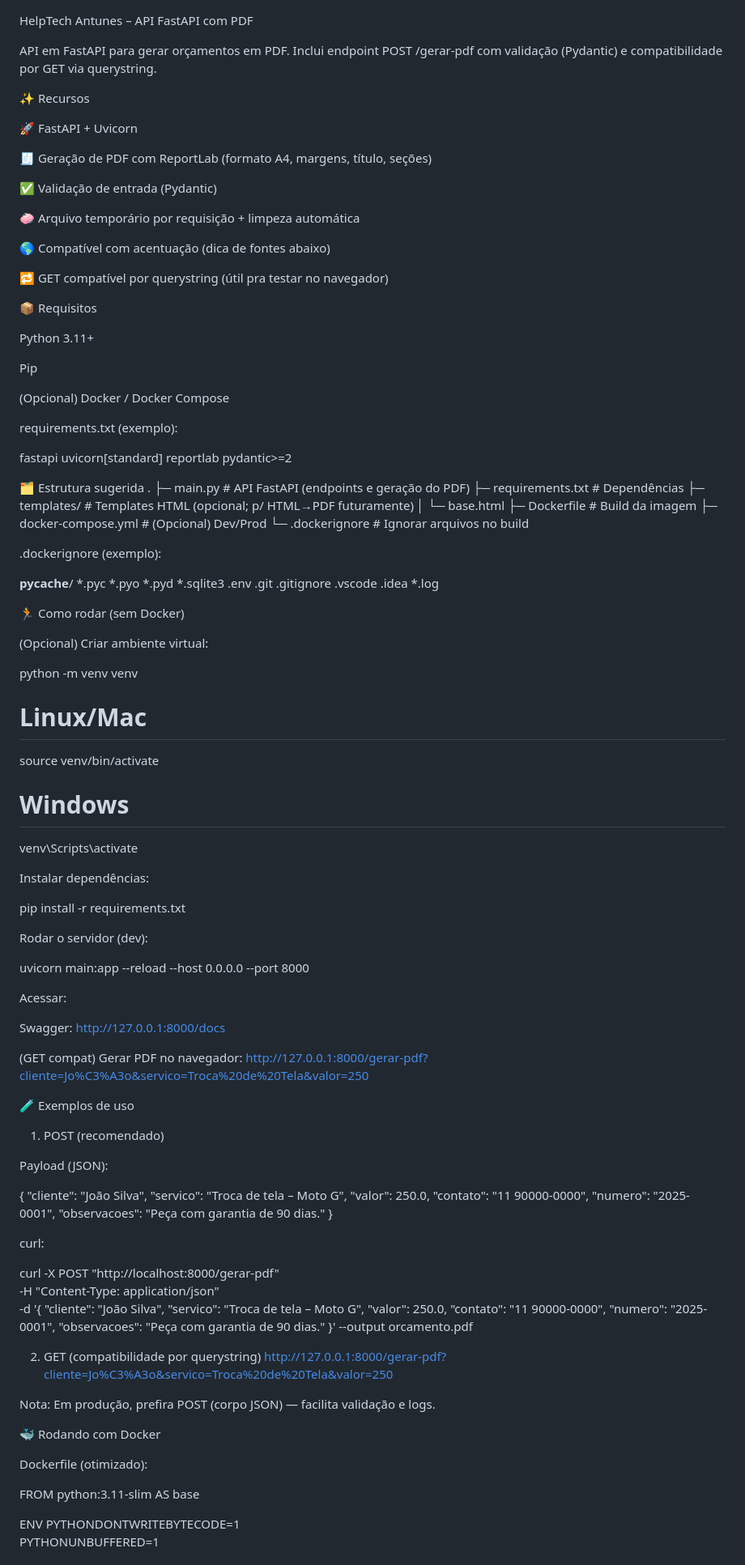
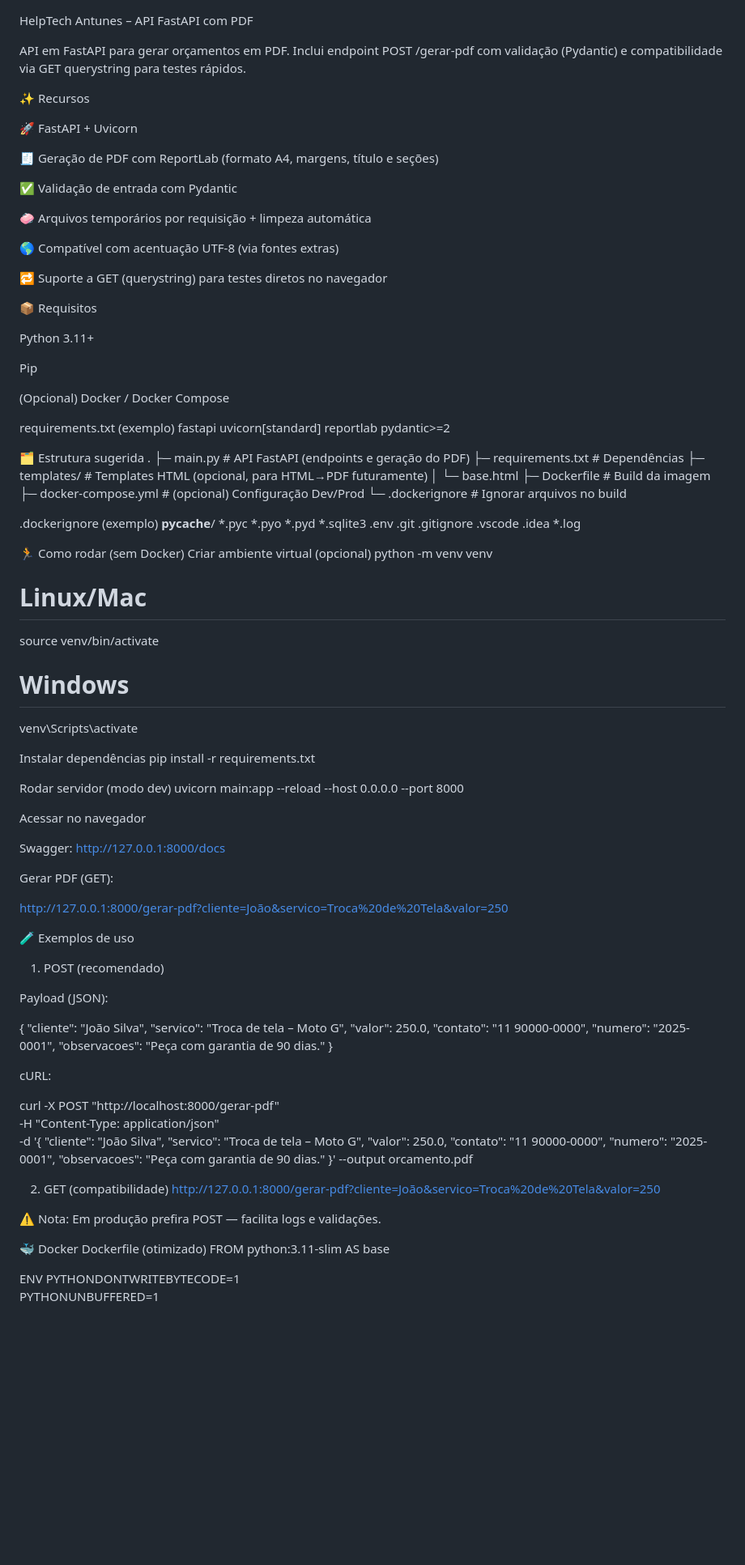
Before and after one commit to Alison148/Or-amento_Helptech_antunes, a Markdown page: README.md, the part around the change printed below. Shown: that part at 81% size. Drawn GitHub-style; blank space fills up the shorter version.

```diff
--- a/README.md
+++ b/README.md
@@ -1,21 +1,21 @@
 HelpTech Antunes – API FastAPI com PDF
 
 API em FastAPI para gerar orçamentos em PDF.
-Inclui endpoint POST /gerar-pdf com validação (Pydantic) e compatibilidade por GET via querystring.
+Inclui endpoint POST /gerar-pdf com validação (Pydantic) e compatibilidade via GET querystring para testes rápidos.
 
 ✨ Recursos
 
 🚀 FastAPI + Uvicorn
 
-🧾 Geração de PDF com ReportLab (formato A4, margens, título, seções)
+🧾 Geração de PDF com ReportLab (formato A4, margens, título e seções)
 
-✅ Validação de entrada (Pydantic)
+✅ Validação de entrada com Pydantic
 
-🧼 Arquivo temporário por requisição + limpeza automática
+🧼 Arquivos temporários por requisição + limpeza automática
 
-🌎 Compatível com acentuação (dica de fontes abaixo)
+🌎 Compatível com acentuação UTF-8 (via fontes extras)
 
-🔁 GET compatível por querystring (útil pra testar no navegador)
+🔁 Suporte a GET (querystring) para testes diretos no navegador
 
 📦 Requisitos
 
@@ -25,8 +25,7 @@ Pip
 
 (Opcional) Docker / Docker Compose
 
-requirements.txt (exemplo):
-
+requirements.txt (exemplo)
 fastapi
 uvicorn[standard]
 reportlab
@@ -36,15 +35,13 @@ pydantic>=2
 .
 ├─ main.py                 # API FastAPI (endpoints e geração do PDF)
 ├─ requirements.txt        # Dependências
-├─ templates/              # Templates HTML (opcional; p/ HTML→PDF futuramente)
+├─ templates/              # Templates HTML (opcional, para HTML→PDF futuramente)
 │  └─ base.html
 ├─ Dockerfile              # Build da imagem
-├─ docker-compose.yml      # (Opcional) Dev/Prod
+├─ docker-compose.yml      # (opcional) Configuração Dev/Prod
 └─ .dockerignore           # Ignorar arquivos no build
 
-
-.dockerignore (exemplo):
-
+.dockerignore (exemplo)
 __pycache__/
 *.pyc
 *.pyo
@@ -58,32 +55,26 @@ __pycache__/
 *.log
 
 🏃 Como rodar (sem Docker)
-
-(Opcional) Criar ambiente virtual:
-
+Criar ambiente virtual (opcional)
 python -m venv venv
 # Linux/Mac
 source venv/bin/activate
 # Windows
 venv\Scripts\activate
 
-
-Instalar dependências:
-
+Instalar dependências
 pip install -r requirements.txt
 
-
-Rodar o servidor (dev):
-
+Rodar servidor (modo dev)
 uvicorn main:app --reload --host 0.0.0.0 --port 8000
 
-
-Acessar:
+Acessar no navegador
 
 Swagger: http://127.0.0.1:8000/docs
 
-(GET compat) Gerar PDF no navegador:
-http://127.0.0.1:8000/gerar-pdf?cliente=Jo%C3%A3o&servico=Troca%20de%20Tela&valor=250
+Gerar PDF (GET):
+
+http://127.0.0.1:8000/gerar-pdf?cliente=João&servico=Troca%20de%20Tela&valor=250
 
 🧪 Exemplos de uso
 1) POST (recomendado)
@@ -100,7 +91,7 @@ Payload (JSON):
 }
 
 
-curl:
+cURL:
 
 curl -X POST "http://localhost:8000/gerar-pdf" \
   -H "Content-Type: application/json" \
@@ -113,16 +104,14 @@ curl -X POST "http://localhost:8000/gerar-pdf" \
     "observacoes": "Peça com garantia de 90 dias."
   }' --output orcamento.pdf
 
-2) GET (compatibilidade por querystring)
-http://127.0.0.1:8000/gerar-pdf?cliente=Jo%C3%A3o&servico=Troca%20de%20Tela&valor=250
+2) GET (compatibilidade)
+http://127.0.0.1:8000/gerar-pdf?cliente=João&servico=Troca%20de%20Tela&valor=250
 
 
-Nota: Em produção, prefira POST (corpo JSON) — facilita validação e logs.
+⚠️ Nota: Em produção prefira POST — facilita logs e validações.
 
-🐳 Rodando com Docker
-
-Dockerfile (otimizado):
-
+🐳 Docker
+Dockerfile (otimizado)
 FROM python:3.11-slim AS base
 
 ENV PYTHONDONTWRITEBYTECODE=1 \
```
Also changed, not shown: other parts of README.md (+24 -22 lines).
